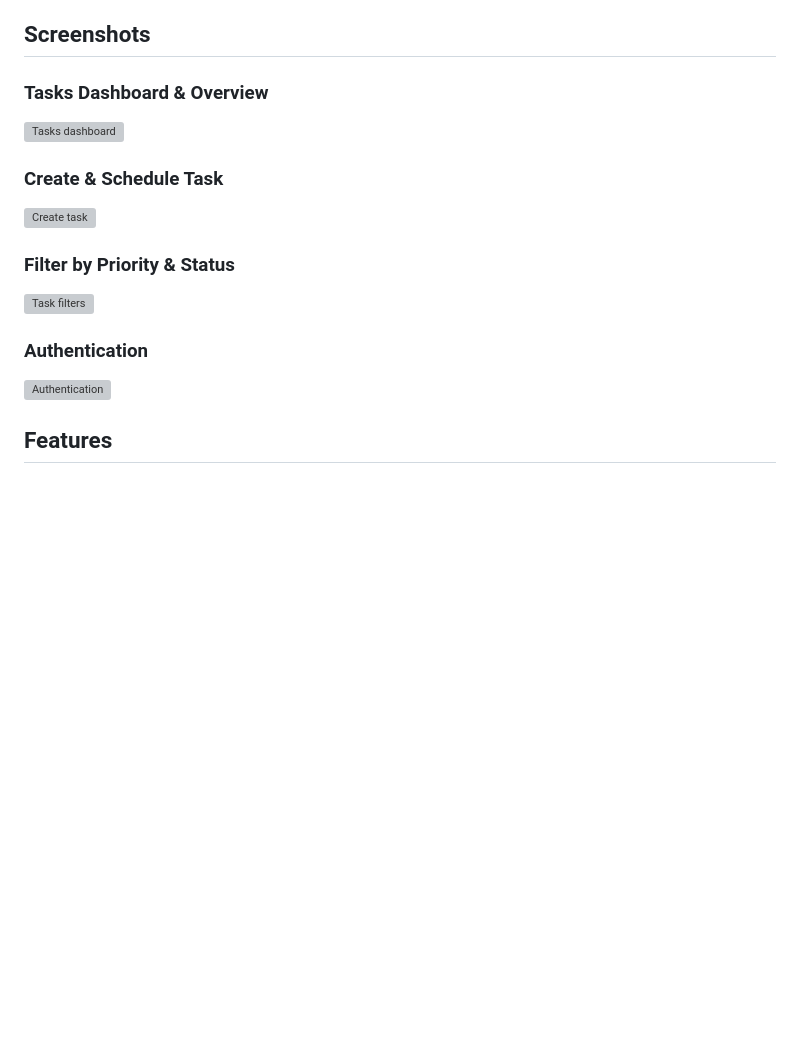
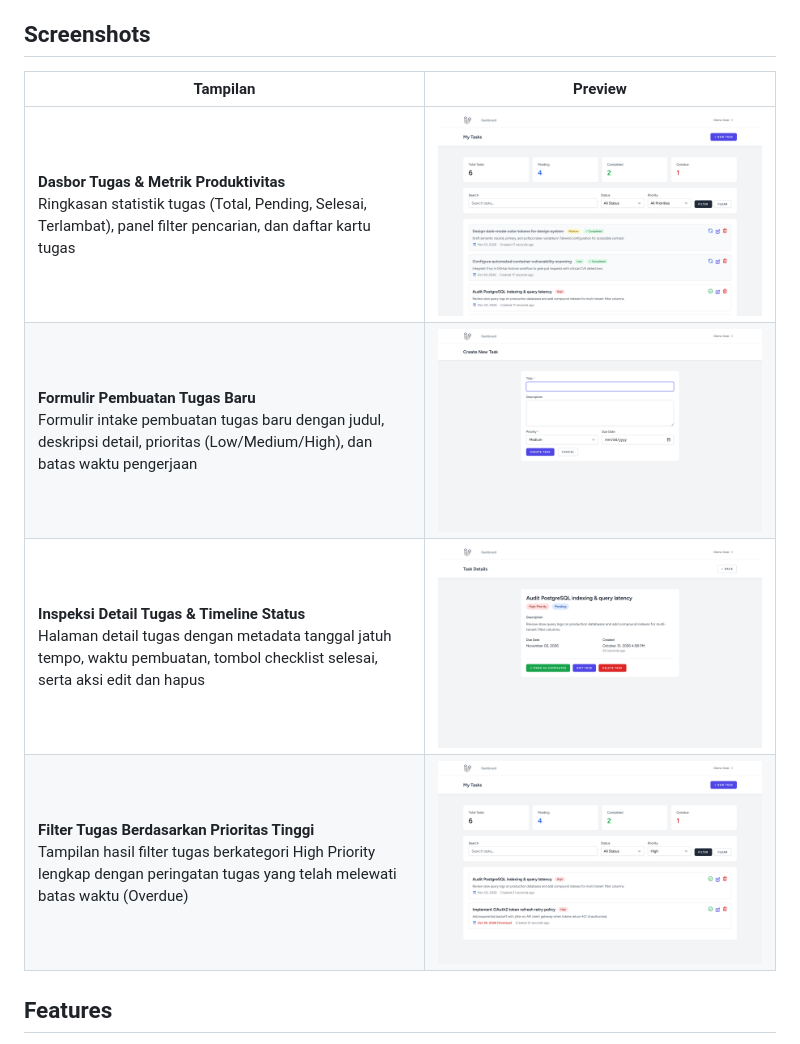
Before and after one commit to 0xyz-exe/todo-list-app-laravel, a Markdown page: README.md, the part around the change. Drawn GitHub-style; pictures changed too: docs/screenshots/01-tasks-dashboard-overview.png (added), docs/screenshots/02-create-task-intake.png (added), docs/screenshots/03-task-detail-inspection.png (added); blank space fills up the shorter version; grey boxes are pictures that could not be loaded.

Commit message:
docs: add visual documentation screenshots and update readme

```diff
--- a/README.md
+++ b/README.md
@@ -6,17 +6,12 @@ Repository: https://github.com/0xyz-exe/todo-list-app-laravel
 
 ## Screenshots
 
-### Tasks Dashboard & Overview
-![Tasks dashboard](docs/screenshots/01_tasks_dashboard.png)
-
-### Create & Schedule Task
-![Create task](docs/screenshots/02_create_task.png)
-
-### Filter by Priority & Status
-![Task filters](docs/screenshots/03_task_filters.png)
-
-### Authentication
-![Authentication](docs/screenshots/04_login.png)
+| Tampilan | Preview |
+|---|---|
+| **Dasbor Tugas & Metrik Produktivitas**<br>Ringkasan statistik tugas (Total, Pending, Selesai, Terlambat), panel filter pencarian, dan daftar kartu tugas | ![Dasbor Tugas & Metrik Produktivitas](docs/screenshots/01-tasks-dashboard-overview.png) |
+| **Formulir Pembuatan Tugas Baru**<br>Formulir intake pembuatan tugas baru dengan judul, deskripsi detail, prioritas (Low/Medium/High), dan batas waktu pengerjaan | ![Formulir Pembuatan Tugas Baru](docs/screenshots/02-create-task-intake.png) |
+| **Inspeksi Detail Tugas & Timeline Status**<br>Halaman detail tugas dengan metadata tanggal jatuh tempo, waktu pembuatan, tombol checklist selesai, serta aksi edit dan hapus | ![Inspeksi Detail Tugas & Timeline Status](docs/screenshots/03-task-detail-inspection.png) |
+| **Filter Tugas Berdasarkan Prioritas Tinggi**<br>Tampilan hasil filter tugas berkategori High Priority lengkap dengan peringatan tugas yang telah melewati batas waktu (Overdue) | ![Filter Tugas Berdasarkan Prioritas Tinggi](docs/screenshots/04-filtered-priority-tasks.png) |
 
 ## Features
 
```
